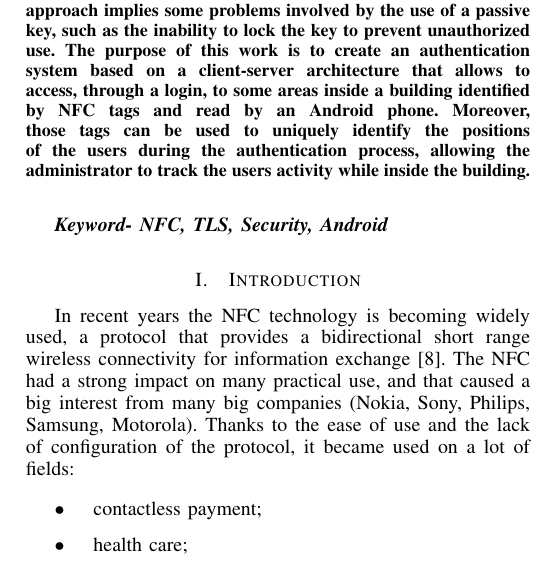
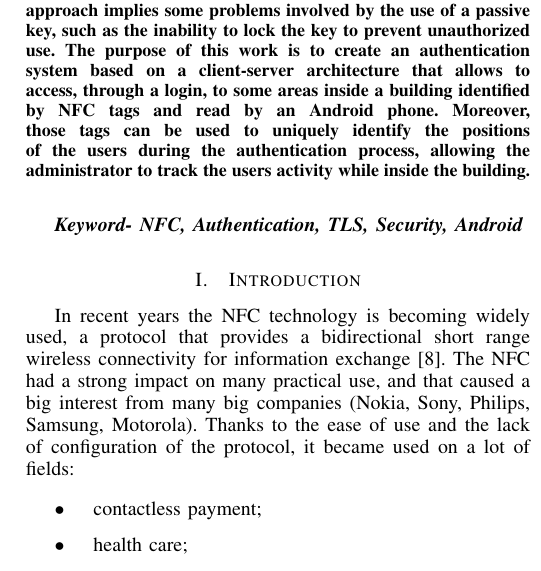
Before and after one commit to denik86/nfc-locator, a LaTeX paper (relazione/bare_conf.tex): part of one column of page 1 of 5, cut so that both start at the same text. Compiled offline with pdfLaTeX.

Commit message:
piccole correzioni

```diff
--- a/relazione/bare_conf.tex
+++ b/relazione/bare_conf.tex
@@ -434,7 +434,7 @@ Moreover, those tags can be used to uniquely identify the positions of the users
 
 
 
-\textbf{\textit{Keyword- NFC, TLS, Security, Android}}
+\textbf{\textit{Keyword- NFC, Authentication, TLS, Security, Android}}
 
 
 
```
Also changed, not shown: relazione/bare_conf.pdf, 2 other files.
